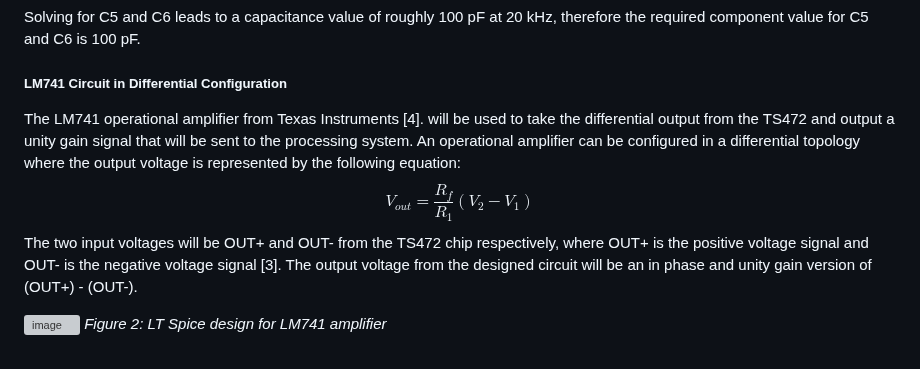
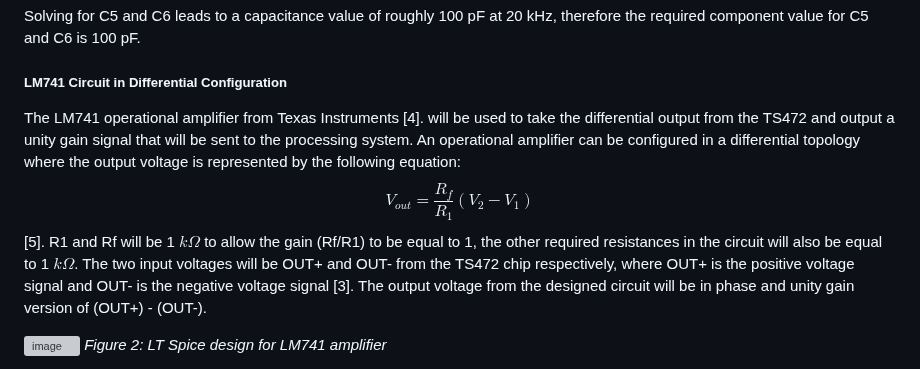
Before and after one commit to TnTech-ECE/CapstoneStarterRepo, a Markdown page: Documentation/Signoffs/djmitchell42-Input-Signoff.md, the part around the change. GitHub-like rendering; grey boxes are pictures that could not be loaded.

```diff
--- a/Documentation/Signoffs/djmitchell42-Input-Signoff.md
+++ b/Documentation/Signoffs/djmitchell42-Input-Signoff.md
@@ -87,7 +87,7 @@ The output capacitors (C5 and C6) can be calculated by using the required higher
 Solving for C5 and C6 leads to a capacitance value of roughly 100 pF at 20 kHz, therefore the required component value for C5 and C6 is 100 pF.
 
 ##### LM741 Circuit in Differential Configuration
-The LM741 operational amplifier from Texas Instruments [4]. will be used to take the differential output from the TS472 and output a unity gain signal that will be sent to the processing system. An operational amplifier can be configured in a differential topology where the output voltage is represented by the following equation: $$V_{out} = \frac{R_{f}} {R_{1}}(V_{2}-V_{1})$$ The two input voltages will be OUT+ and OUT- from the TS472 chip respectively, where OUT+ is the positive voltage signal and OUT- is the negative voltage signal [3]. The output voltage from the designed circuit will be an in phase and unity gain version of (OUT+) - (OUT-).
+The LM741 operational amplifier from Texas Instruments [4]. will be used to take the differential output from the TS472 and output a unity gain signal that will be sent to the processing system. An operational amplifier can be configured in a differential topology where the output voltage is represented by the following equation: $$V_{out} = \frac{R_{f}} {R_{1}}(V_{2}-V_{1})$$ [5]. R1 and Rf will be 1 $k\Omega$ to allow the gain (Rf/R1) to be equal to 1, the other required resistances in the circuit will also be equal to 1 $k\Omega$.  The two input voltages will be OUT+ and OUT- from the TS472 chip respectively, where OUT+ is the positive voltage signal and OUT- is the negative voltage signal [3]. The output voltage from the designed circuit will be in phase and unity gain version of (OUT+) - (OUT-).
 
 ![image](https://github.com/CarsonDPope/Active-Noise-Control-With-Wall-Transmission-Detection/assets/123108478/eea79e97-25b2-4ab5-a34a-39b72bc1b45b)
 *Figure 2: LT Spice design for LM741 amplifier*
```
